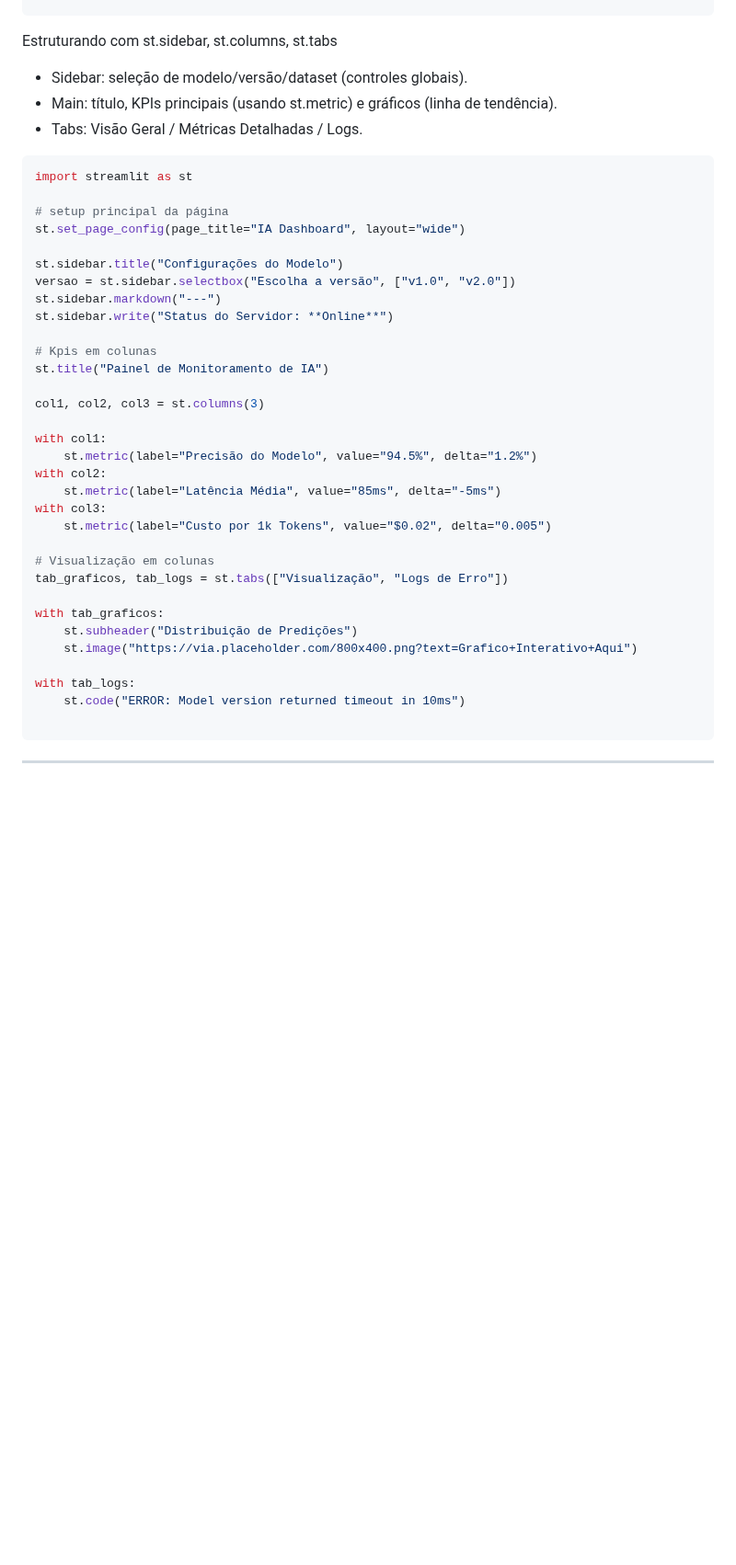
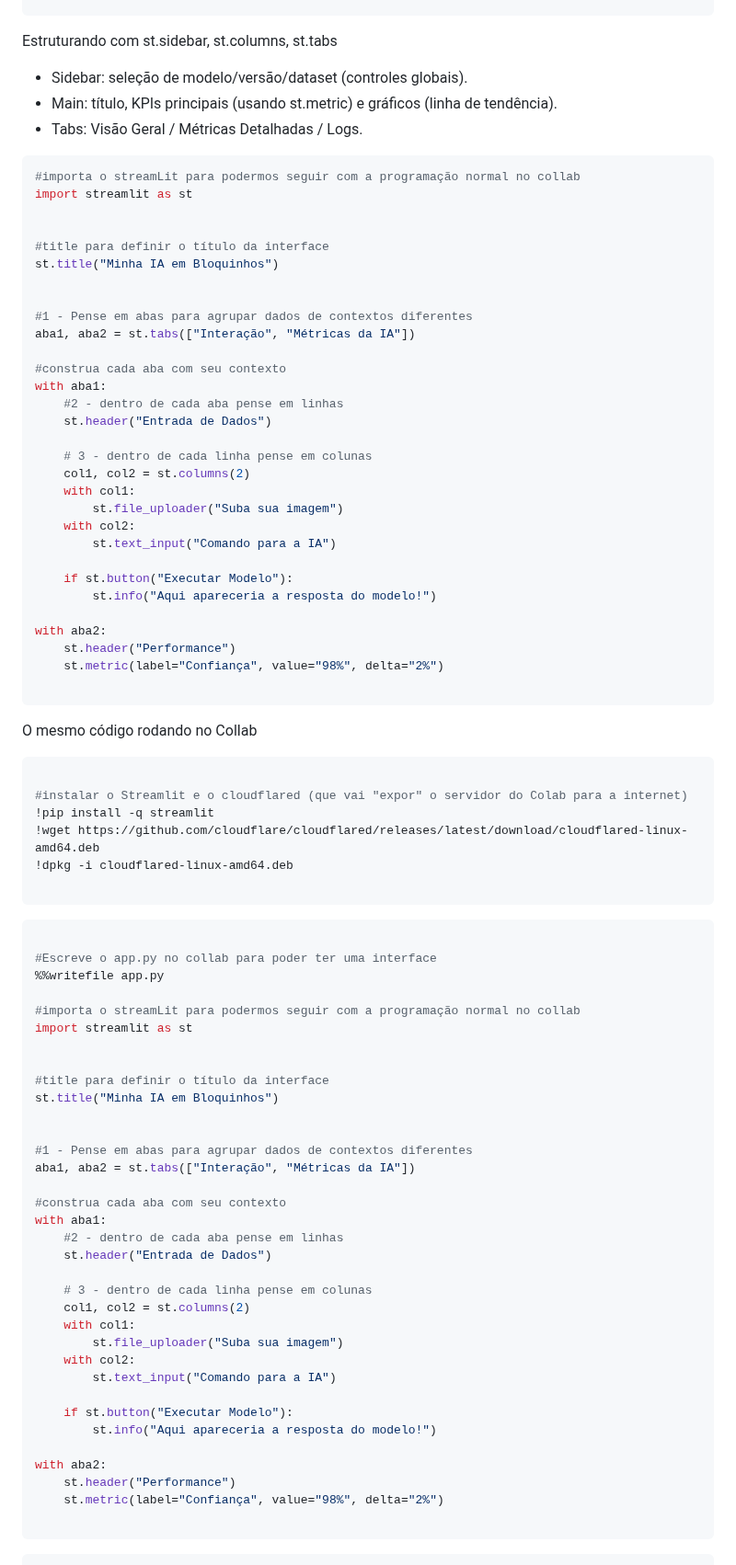
Before and after one commit to LucasRios/FIAP, a Markdown page: FrontEnd/Aula01/FrontEnd em IA - começo de StreamLit.md, the part around one of its changes. Shown at 92% size. GitHub-like rendering; blank space fills up the shorter version.

````diff
--- a/FrontEnd/Aula01/FrontEnd em IA - começo de StreamLit.md
+++ b/FrontEnd/Aula01/FrontEnd em IA - começo de StreamLit.md
@@ -196,37 +200,83 @@ Estruturando com st.sidebar, st.columns, st.tabs
 - Tabs: Visão Geral / Métricas Detalhadas / Logs.
 
 ```python
+#importa o streamLit para podermos seguir com a programação normal no collab
 import streamlit as st
 
-# setup principal da página
-st.set_page_config(page_title="IA Dashboard", layout="wide")
 
-st.sidebar.title("Configurações do Modelo")
-versao = st.sidebar.selectbox("Escolha a versão", ["v1.0", "v2.0"])
-st.sidebar.markdown("---")
-st.sidebar.write("Status do Servidor: **Online**")
+#title para definir o título da interface
+st.title("Minha IA em Bloquinhos")
 
-# Kpis em colunas
-st.title("Painel de Monitoramento de IA")
 
-col1, col2, col3 = st.columns(3)
+#1 - Pense em abas para agrupar dados de contextos diferentes
+aba1, aba2 = st.tabs(["Interação", "Métricas da IA"])
 
-with col1:
-    st.metric(label="Precisão do Modelo", value="94.5%", delta="1.2%")
-with col2:
-    st.metric(label="Latência Média", value="85ms", delta="-5ms")
-with col3:
-    st.metric(label="Custo por 1k Tokens", value="$0.02", delta="0.005")
+#construa cada aba com seu contexto
+with aba1:
+    #2 - dentro de cada aba pense em linhas
+    st.header("Entrada de Dados")
 
-# Visualização em colunas
-tab_graficos, tab_logs = st.tabs(["Visualização", "Logs de Erro"])
+    # 3 - dentro de cada linha pense em colunas
+    col1, col2 = st.columns(2)
+    with col1:
+        st.file_uploader("Suba sua imagem")
+    with col2:
+        st.text_input("Comando para a IA")
 
-with tab_graficos:
-    st.subheader("Distribuição de Predições")
-    st.image("https://via.placeholder.com/800x400.png?text=Grafico+Interativo+Aqui")
+    if st.button("Executar Modelo"):
+        st.info("Aqui apareceria a resposta do modelo!")
 
-with tab_logs:
-    st.code("ERROR: Model version returned timeout in 10ms")
+with aba2:
+    st.header("Performance")
+    st.metric(label="Confiança", value="98%", delta="2%")
 
 ```
 
+O mesmo código rodando no Collab
+
+```python
+
+#instalar o Streamlit e o cloudflared (que vai "expor" o servidor do Colab para a internet)
+!pip install -q streamlit
+!wget https://github.com/cloudflare/cloudflared/releases/latest/download/cloudflared-linux-amd64.deb
+!dpkg -i cloudflared-linux-amd64.deb
+
+```
+
+```python
+
+#Escreve o app.py no collab para poder ter uma interface
+%%writefile app.py
+
+#importa o streamLit para podermos seguir com a programação normal no collab
+import streamlit as st
+
+
+#title para definir o título da interface
+st.title("Minha IA em Bloquinhos")
+
+
+#1 - Pense em abas para agrupar dados de contextos diferentes
+aba1, aba2 = st.tabs(["Interação", "Métricas da IA"])
+
+#construa cada aba com seu contexto
+with aba1:
+    #2 - dentro de cada aba pense em linhas
+    st.header("Entrada de Dados")
+
+    # 3 - dentro de cada linha pense em colunas
+    col1, col2 = st.columns(2)
+    with col1:
+        st.file_uploader("Suba sua imagem")
+    with col2:
+        st.text_input("Comando para a IA")
+
+    if st.button("Executar Modelo"):
+        st.info("Aqui apareceria a resposta do modelo!")
+
+with aba2:
+    st.header("Performance")
+    st.metric(label="Confiança", value="98%", delta="2%")
+
+```
+
````
Also changed, not shown: other parts of FrontEnd/Aula01/FrontEnd em IA - começo de StreamLit.md (+31 -1 lines).
